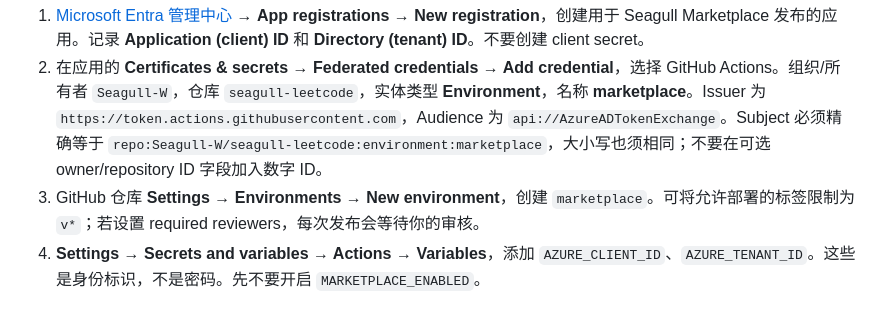
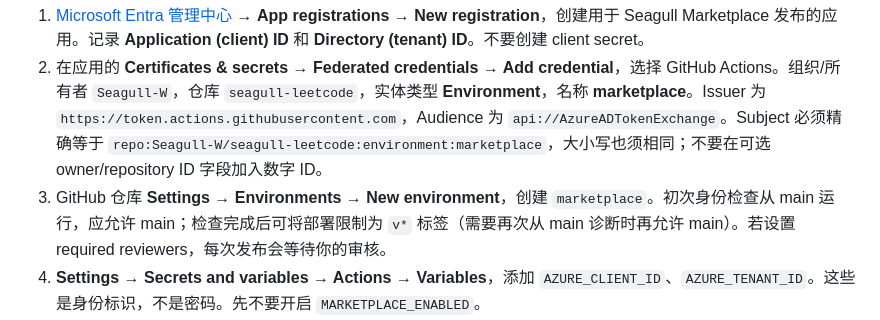
Before and after one commit to Seagull-W/seagull-leetcode, a Markdown page: docs/PUBLISHING.md, the part around the change. Rendered like a GitHub page.

Commit message:
Clarify environment access for initial Marketplace identity check

```diff
--- a/docs/PUBLISHING.md
+++ b/docs/PUBLISHING.md
@@ -22,7 +22,7 @@
 
 1. [Microsoft Entra 管理中心](https://entra.microsoft.com) → **App registrations → New registration**，创建用于 Seagull Marketplace 发布的应用。记录 **Application (client) ID** 和 **Directory (tenant) ID**。不要创建 client secret。
 2. 在应用的 **Certificates & secrets → Federated credentials → Add credential**，选择 GitHub Actions。组织/所有者 `Seagull-W`，仓库 `seagull-leetcode`，实体类型 **Environment**，名称 **marketplace**。Issuer 为 `https://token.actions.githubusercontent.com`，Audience 为 `api://AzureADTokenExchange`。Subject 必须精确等于 `repo:Seagull-W/seagull-leetcode:environment:marketplace`，大小写也须相同；不要在可选 owner/repository ID 字段加入数字 ID。
-3. GitHub 仓库 **Settings → Environments → New environment**，创建 `marketplace`。可将允许部署的标签限制为 `v*`；若设置 required reviewers，每次发布会等待你的审核。
+3. GitHub 仓库 **Settings → Environments → New environment**，创建 `marketplace`。初次身份检查从 main 运行，应允许 main；检查完成后可将部署限制为 `v*` 标签（需要再次从 main 诊断时再允许 main）。若设置 required reviewers，每次发布会等待你的审核。
 4. **Settings → Secrets and variables → Actions → Variables**，添加 `AZURE_CLIENT_ID`、`AZURE_TENANT_ID`。这些是身份标识，不是密码。先不要开启 `MARKETPLACE_ENABLED`。
 5. GitHub **Actions → Check Marketplace identity → Run workflow**，选择 main。它验证 OIDC 登录并调用官方 Marketplace 身份接口，成功后在运行 Summary 输出身份 ID，不输出访问令牌。此 ID 不能直接假定等于应用 client ID 或 Entra object ID。失败时反馈错误信息；不需要发送任何访问令牌。
 6. Marketplace 发布者管理页 → **Members**，添加上一步身份 ID，角色 **Contributor**。这是市场发布权限；Azure 订阅中的 Reader/Contributor 角色不能替代它。若页面不接受身份，请保留错误信息并反馈，勿创建或泄露新的密钥。
```
